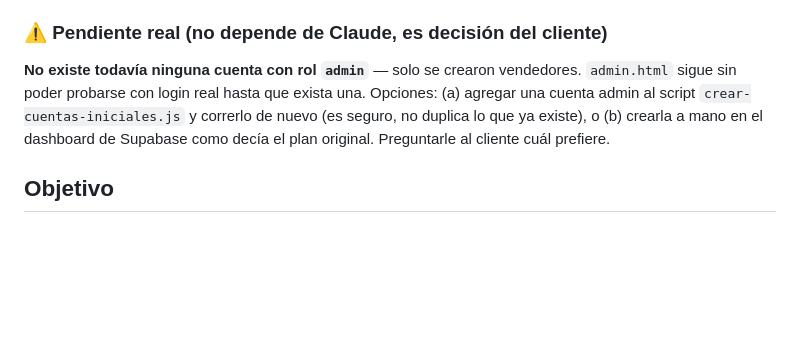
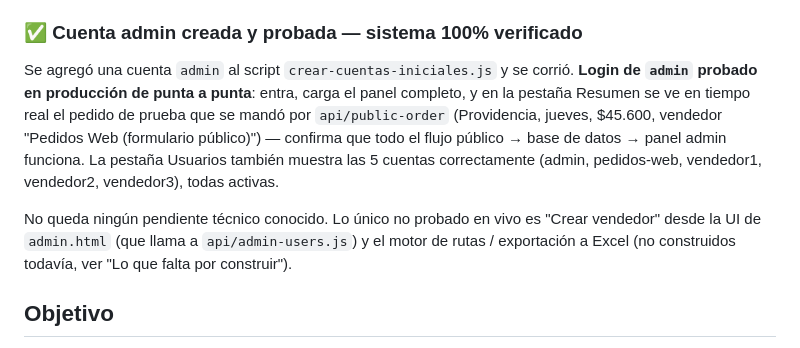
Before and after one commit to Viexlatam-codificador/pelao-erasmo-sistema, a Markdown page: PROYECTO_ESTADO.md, the part around the change. GitHub-like rendering; blank space fills up the shorter version.

Commit message:
Confirmar sistema 100% verificado con cuenta admin real
Login de admin probado en producción: panel completo carga bien y muestra
en tiempo real el pedido de prueba registrado vía api/public-order. Las 5
cuentas (admin, pedidos-web, vendedor1-3) aparecen correctas en la pestaña
Usuarios.

```diff
--- a/PROYECTO_ESTADO.md
+++ b/PROYECTO_ESTADO.md
@@ -39,14 +39,21 @@ nueva al final de `schema.sql` con los `grant` necesarios — **si alguna vez
 se recrea este proyecto desde cero, correr `schema.sql` completo (que ya
 incluye esta sección) debería bastar; no debería repetirse este problema.**
 
-### ⚠️ Pendiente real (no depende de Claude, es decisión del cliente)
+### ✅ Cuenta admin creada y probada — sistema 100% verificado
 
-**No existe todavía ninguna cuenta con rol `admin`** — solo se crearon
-vendedores. `admin.html` sigue sin poder probarse con login real hasta que
-exista una. Opciones: (a) agregar una cuenta admin al script
-`crear-cuentas-iniciales.js` y correrlo de nuevo (es seguro, no duplica lo
-que ya existe), o (b) crearla a mano en el dashboard de Supabase como decía
-el plan original. Preguntarle al cliente cuál prefiere.
+Se agregó una cuenta `admin` al script `crear-cuentas-iniciales.js` y se
+corrió. **Login de `admin` probado en producción de punta a punta**:
+entra, carga el panel completo, y en la pestaña Resumen se ve en tiempo
+real el pedido de prueba que se mandó por `api/public-order` (Providencia,
+jueves, $45.600, vendedor "Pedidos Web (formulario público)") — confirma
+que todo el flujo público → base de datos → panel admin funciona. La
+pestaña Usuarios también muestra las 5 cuentas correctamente
+(admin, pedidos-web, vendedor1, vendedor2, vendedor3), todas activas.
+
+No queda ningún pendiente técnico conocido. Lo único no probado en vivo es
+"Crear vendedor" desde la UI de `admin.html` (que llama a
+`api/admin-users.js`) y el motor de rutas / exportación a Excel (no
+construidos todavía, ver "Lo que falta por construir").
 
 ## Objetivo
 
```
